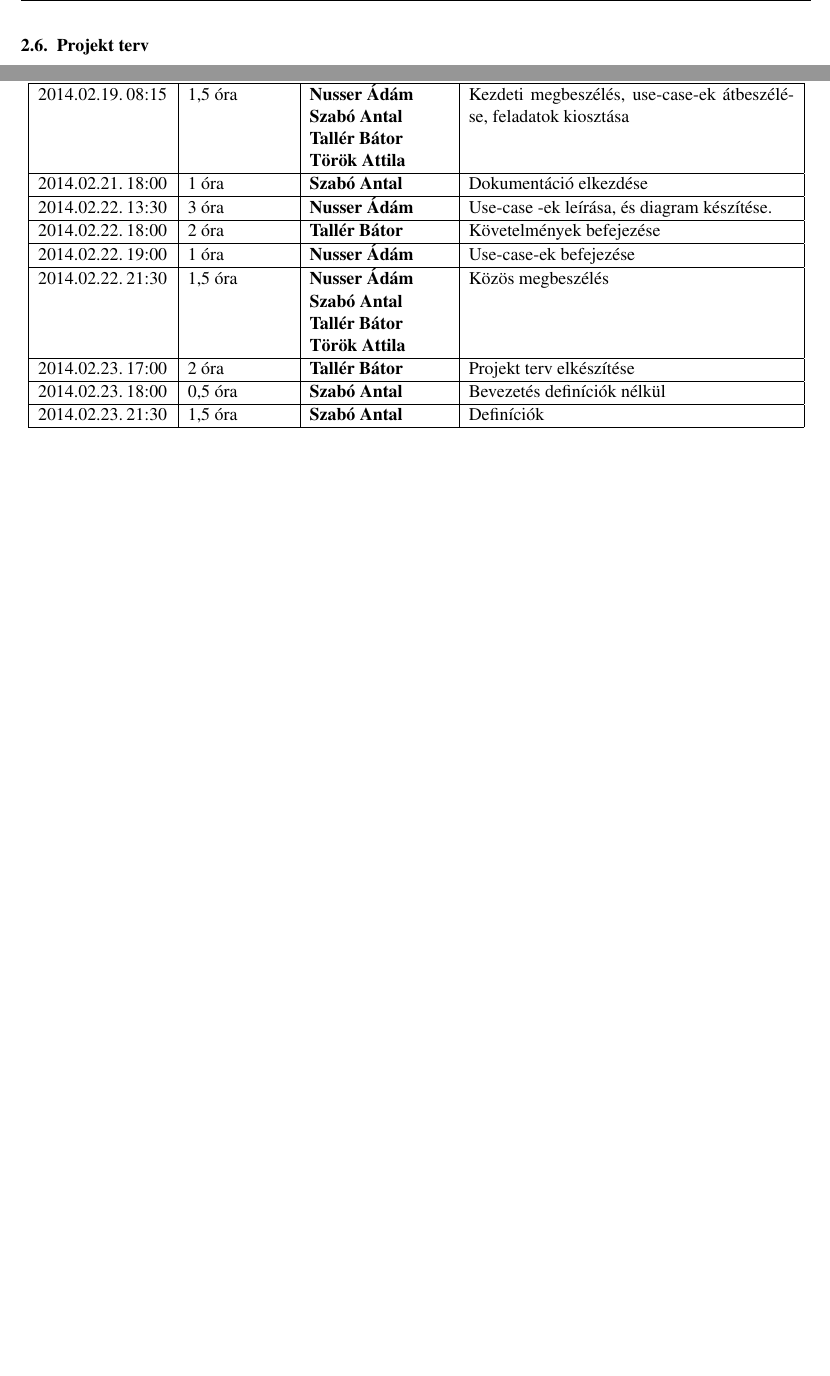
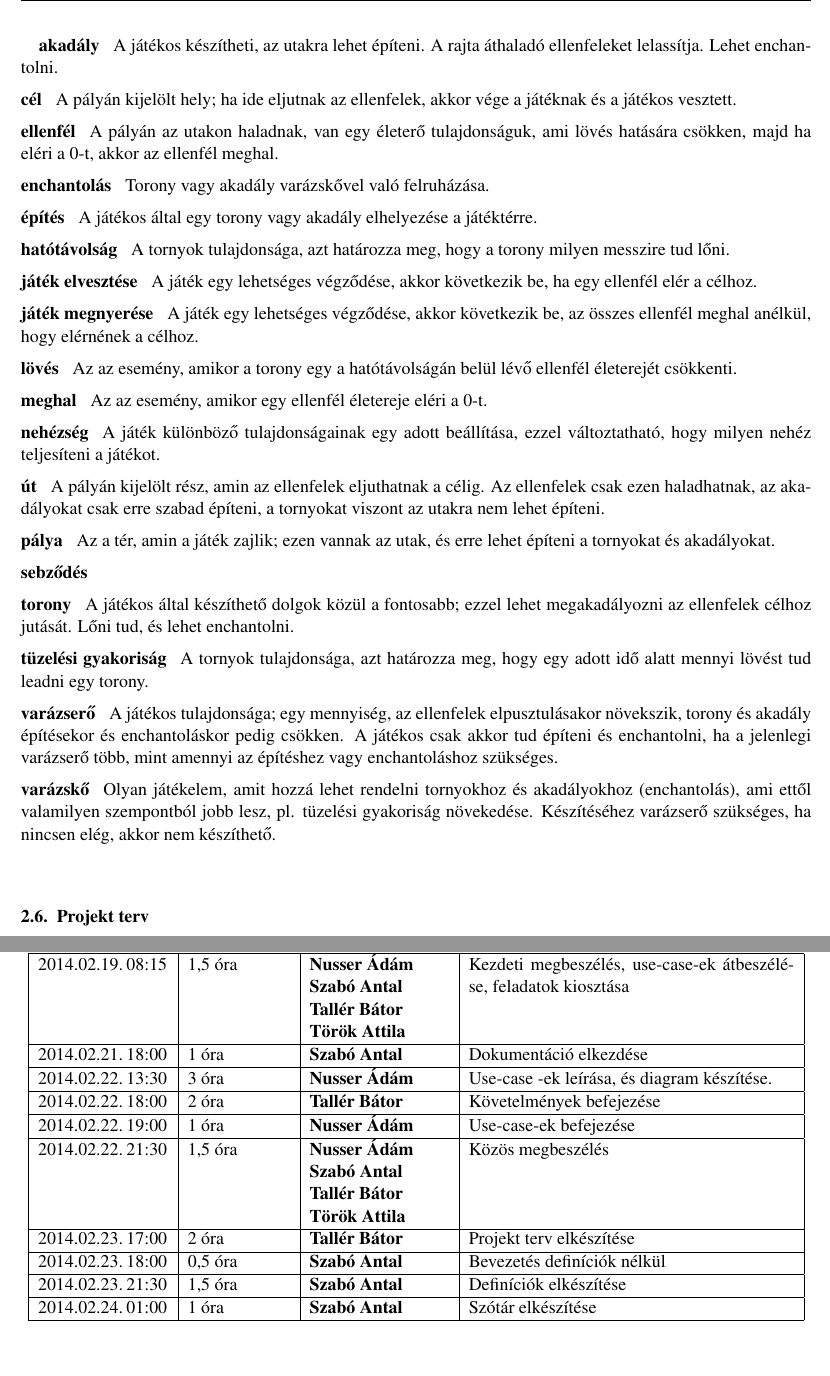
Before and after one commit to Sh4rK/szoftlab4, a LaTeX book (doc/szoftlab4.tex, which reads doc/chapters/chapter02/naplo02.tex, doc/chapters/chapter02/sablon02.tex): two parts of pages 11 and 12 of 12 before the commit and two parts of pages 11 and 13 of 13 after it, joined at a grey line, cut at the place of the change, the shorter picture padded with empty space. Compiled offline with pdfLaTeX.

Commit message:
Added dictionary

```diff
--- a/doc/chapters/chapter02/naplo02.tex
+++ b/doc/chapters/chapter02/naplo02.tex
@@ -63,6 +63,12 @@
 {2014.02.23.~21:30~}
 {1,5 óra}
 {\antal}
-{Definíciók}
+{Definíciók elkészítése}
+
+\bejegyzes
+{2014.02.24.~01:00~}
+{1 óra}
+{\antal}
+{Szótár elkészítése}
 
 \end{naplo}
--- a/doc/chapters/chapter02/sablon02.tex
+++ b/doc/chapters/chapter02/sablon02.tex
@@ -286,7 +286,26 @@ ha van elég varázserő hozzá.}
 \end{figure}
 
 \section{Szótár}
-\comment{A szótár a követelmények alapján készítendő fejezet. Egy szótári bejegyzés definiálásához csak más szótári bejegyzések és köznapi – a feladattól független – fogalmak használhatók fel. A szótár mérete kb. 1-2 oldal legyen.}
+\comment{A szótár a követelmények alapján készítendő fejezet. Egy szótári bejegyzés definiálásához csak más szótári bejegyzések és köznapi – a feladattól független – fogalmak használhatók fel. A szótár mérete kb. 1-2 oldal legyen.}\newline
+
+\define{akadály}{A játékos készítheti, az utakra lehet építeni. A rajta áthaladó ellenfeleket lelassítja. Lehet enchantolni.}
+\define{cél}{A pályán kijelölt hely; ha ide eljutnak az ellenfelek, akkor vége a játéknak és a játékos vesztett.}
+\define{ellenfél}{A pályán az utakon haladnak, van egy életerő tulajdonságuk, ami lövés hatására csökken, majd ha eléri a 0-t, akkor az ellenfél meghal.}
+\define{enchantolás}{Torony vagy akadály varázskővel való felruházása.}
+\define{építés}{A játékos által egy torony vagy akadály elhelyezése a játéktérre.}
+\define{hatótávolság}{A tornyok tulajdonsága, azt határozza meg, hogy a torony milyen messzire tud lőni.}
+\define{játék elvesztése}{A játék egy lehetséges végződése, akkor következik be, ha egy ellenfél elér a célhoz.}
+\define{játék megnyerése}{A játék egy lehetséges végződése, akkor következik be, az összes ellenfél meghal anélkül, hogy elérnének a célhoz.}
+\define{lövés}{Az az esemény, amikor a torony egy a hatótávolságán belül lévő ellenfél életerejét csökkenti.}
+\define{meghal}{Az az esemény, amikor egy ellenfél életereje eléri a 0-t.}
+\define{nehézség}{A játék különböző tulajdonságainak egy adott beállítása, ezzel változtatható, hogy milyen nehéz teljesíteni a játékot.}
+\define{út}{A pályán kijelölt rész, amin az ellenfelek eljuthatnak a célig. Az ellenfelek csak ezen haladhatnak, az akadályokat csak erre szabad építeni, a tornyokat viszont az utakra nem lehet építeni.}
+\define{pálya}{Az a tér, amin a játék zajlik; ezen vannak az utak, és erre lehet építeni a tornyokat és akadályokat.}
+\define{sebződés}{}
+\define{torony}{A játékos által készíthető dolgok közül a fontosabb; ezzel lehet megakadályozni az ellenfelek célhoz jutását. Lőni tud, és lehet enchantolni.}
+\define{tüzelési gyakoriság}{A tornyok tulajdonsága, azt határozza meg, hogy egy adott idő alatt mennyi lövést tud leadni egy torony.}
+\define{varázserő}{A játékos tulajdonsága; egy mennyiség, az ellenfelek elpusztulásakor növekszik, torony és akadály építésekor és enchantoláskor pedig csökken. A játékos csak akkor tud építeni és enchantolni, ha a jelenlegi varázserő több, mint amennyi az építéshez vagy enchantoláshoz szükséges.}
+\define{varázskő}{Olyan játékelem, amit hozzá lehet rendelni tornyokhoz és akadályokhoz (enchantolás), ami ettől valamilyen szempontból jobb lesz, pl. tüzelési gyakoriság növekedése. Készítéséhez varázserő szükséges, ha nincsen elég, akkor nem készíthető.}
 
 \section{Projekt terv}
 % \comment{Tartalmaznia kell a projekt végrehajtásának lépéseit, a lépések, eredmények határidejét, az egyes feladatok elvégzéséért felelős személyek nevét és beosztását, a szükséges erőforrásokat, stb. Meg kell adni a csoportmunkát támogató eszközöket, a választott technikákat! Definiálni kell, hogy hogyan történik a dokumentumok és a forráskód megosztása!}
```
